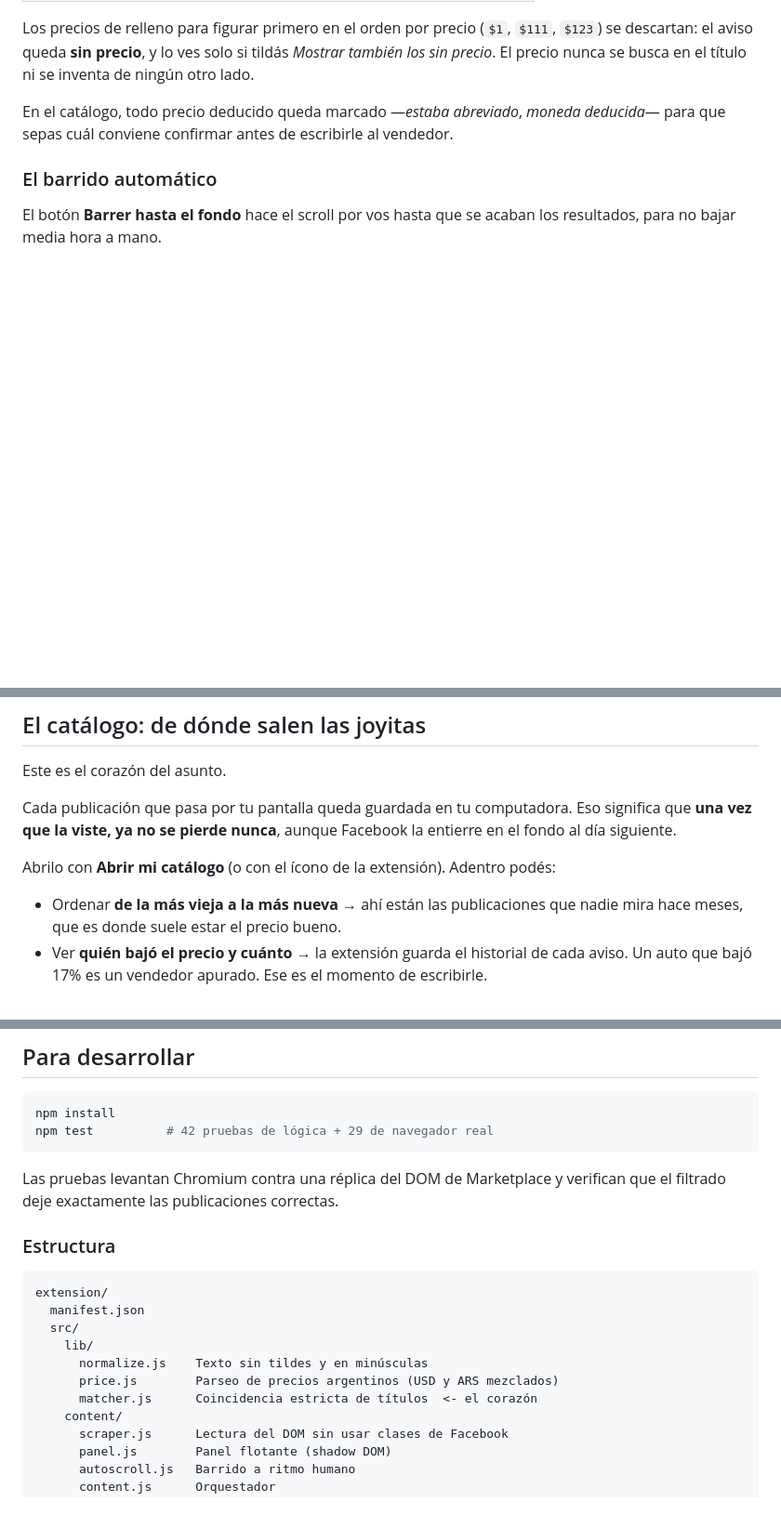
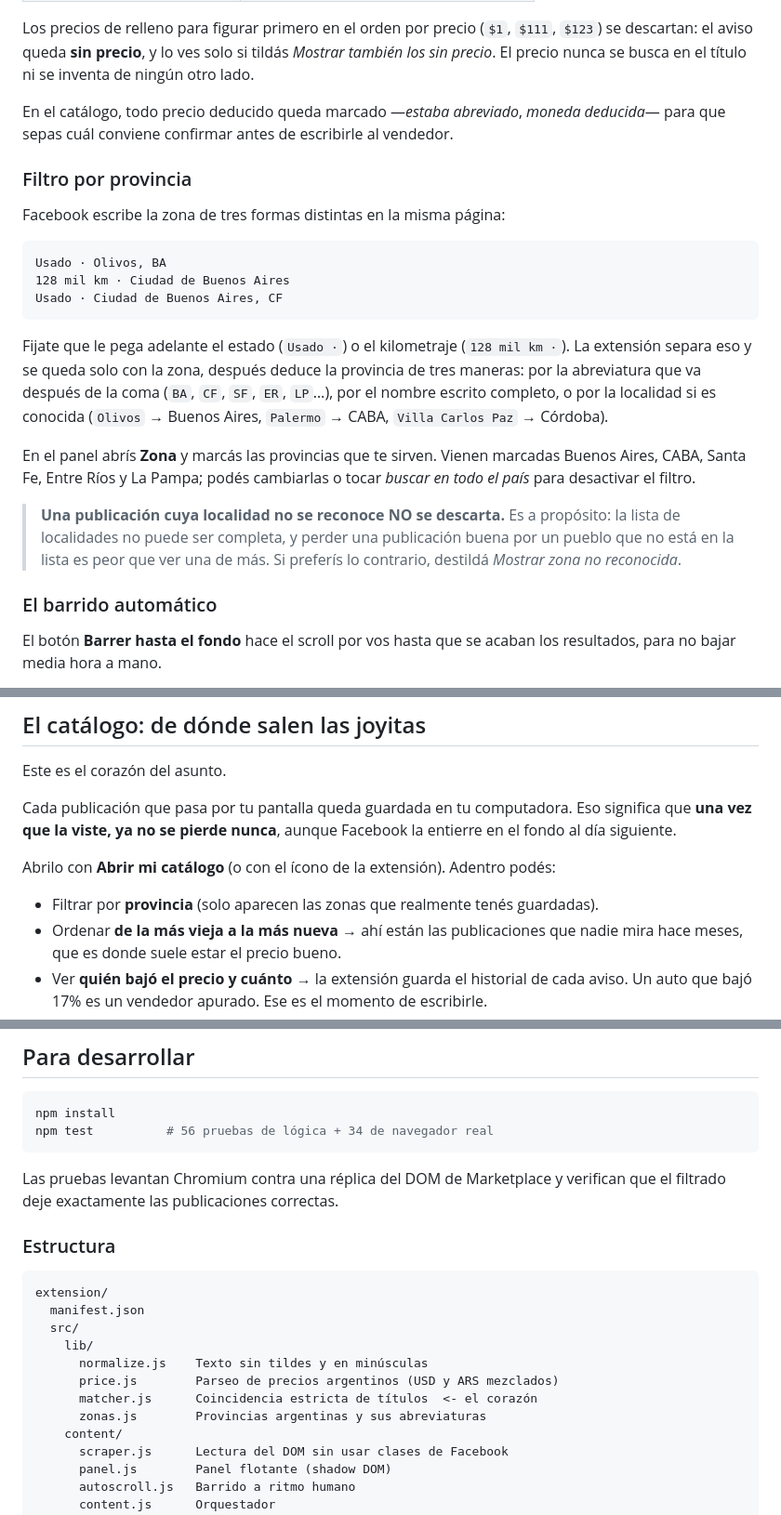
Before and after one commit to joaquinelectronics-eng/Facebook-, a Markdown page: README.md, 3 parts joined by grey strips. Shown at 93% size. Drawn GitHub-style; blank space fills up the shorter version.

````diff
--- a/README.md
+++ b/README.md
@@ -89,6 +89,32 @@ En el catálogo, todo precio deducido queda marcado —*estaba abreviado*,
 *moneda deducida*— para que sepas cuál conviene confirmar antes de escribirle
 al vendedor.
 
+### Filtro por provincia
+
+Facebook escribe la zona de tres formas distintas en la misma página:
+
+```
+Usado · Olivos, BA
+128 mil km · Ciudad de Buenos Aires
+Usado · Ciudad de Buenos Aires, CF
+```
+
+Fijate que le pega adelante el estado (`Usado ·`) o el kilometraje
+(`128 mil km ·`). La extensión separa eso y se queda solo con la zona, después
+deduce la provincia de tres maneras: por la abreviatura que va después de la
+coma (`BA`, `CF`, `SF`, `ER`, `LP`…), por el nombre escrito completo, o por la
+localidad si es conocida (`Olivos` → Buenos Aires, `Palermo` → CABA,
+`Villa Carlos Paz` → Córdoba).
+
+En el panel abrís **Zona** y marcás las provincias que te sirven. Vienen
+marcadas Buenos Aires, CABA, Santa Fe, Entre Ríos y La Pampa; podés cambiarlas
+o tocar *buscar en todo el país* para desactivar el filtro.
+
+> **Una publicación cuya localidad no se reconoce NO se descarta.** Es a
+> propósito: la lista de localidades no puede ser completa, y perder una
+> publicación buena por un pueblo que no está en la lista es peor que ver una de
+> más. Si preferís lo contrario, destildá *Mostrar zona no reconocida*.
+
 ### El barrido automático
 
 El botón **Barrer hasta el fondo** hace el scroll por vos hasta que se acaban los
@@ -110,6 +136,7 @@ entierre en el fondo al día siguiente.
 
 Abrilo con **Abrir mi catálogo** (o con el ícono de la extensión). Adentro podés:
 
+- Filtrar por **provincia** (solo aparecen las zonas que realmente tenés guardadas).
 - Ordenar **de la más vieja a la más nueva** → ahí están las publicaciones que
   nadie mira hace meses, que es donde suele estar el precio bueno.
 - Ver **quién bajó el precio y cuánto** → la extensión guarda el historial de cada
@@ -160,7 +187,7 @@ Si algún día no detecta las tarjetas:
 
 ```bash
 npm install
-npm test          # 42 pruebas de lógica + 29 de navegador real
+npm test          # 56 pruebas de lógica + 34 de navegador real
 ```
 
 Las pruebas levantan Chromium contra una réplica del DOM de Marketplace y
@@ -176,6 +203,7 @@ extension/
       normalize.js    Texto sin tildes y en minúsculas
       price.js        Parseo de precios argentinos (USD y ARS mezclados)
       matcher.js      Coincidencia estricta de títulos  <- el corazón
+      zonas.js        Provincias argentinas y sus abreviaturas
     content/
       scraper.js      Lectura del DOM sin usar clases de Facebook
       panel.js        Panel flotante (shadow DOM)
````
Also changed, not shown: other parts of README.md (+1 -1 lines), docs/catalogo.png, docs/panel.png, 12 other files.
